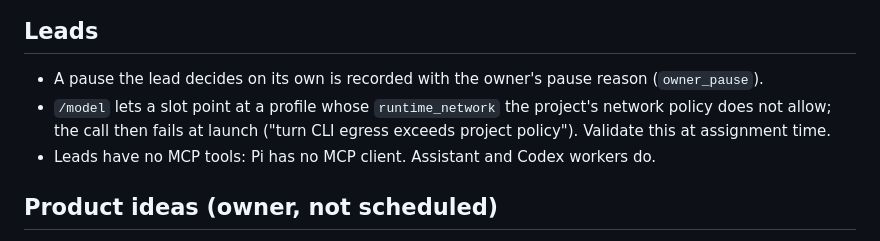
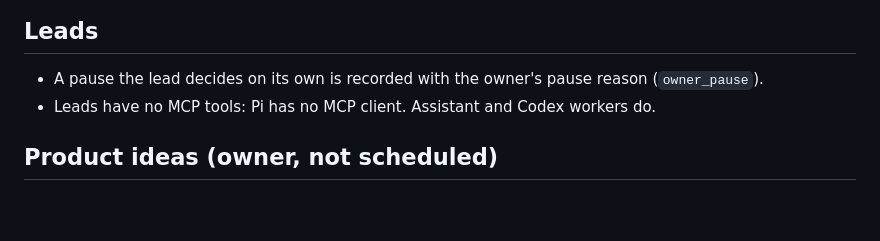
Before and after one commit to stalker0321/vuzol, a Markdown page: docs/BACKLOG.md, the part around the change. Drawn GitHub-style; blank space fills up the shorter version.

Commit message:
Backlog: /model network validation is done
Co-Authored-By: Claude Opus 5.5 <noreply@anthropic.com>
Claude-Session: https://claude.ai/code/session_01NaddJCE3gjxBHpxL7EauHP

```diff
--- a/docs/BACKLOG.md
+++ b/docs/BACKLOG.md
@@ -22,9 +22,6 @@ since were removed; they remain in Git history.
 
 - A pause the lead decides on its own is recorded with the owner's pause reason
   (`owner_pause`).
-- `/model` lets a slot point at a profile whose `runtime_network` the project's network policy
-  does not allow; the call then fails at launch ("turn CLI egress exceeds project policy").
-  Validate this at assignment time.
 - Leads have no MCP tools: Pi has no MCP client. Assistant and Codex workers do.
 
 ## Product ideas (owner, not scheduled)
```
